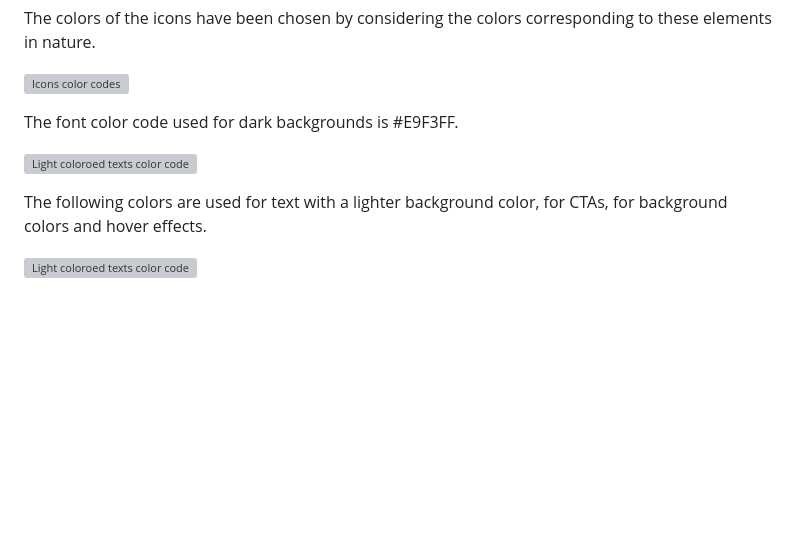
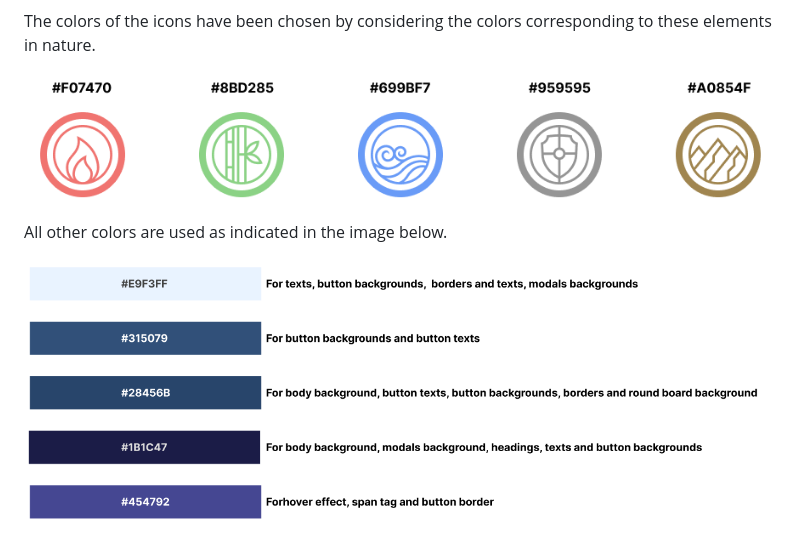
Before and after one commit to mika-sims/Five-Elements-Game, a Markdown page: README.md, the part around the change. Rendered like a GitHub page; pictures changed too: assets/design_files/color_codes_and_usage.png (added), assets/design_files/icons_color_code.png (added); blank space fills up the shorter version; grey boxes are pictures that could not be loaded.

```diff
--- a/README.md
+++ b/README.md
@@ -66,10 +66,6 @@ The colors of the icons have been chosen by considering the colors corresponding
 
 ![Icons color codes](assets/design_files/icons_color_code.png)
 
-The font color code used for dark backgrounds is #E9F3FF.
+All other colors are used as indicated in the image below.
 
-![Light coloroed texts color code](assets/design_files/light_colored_text_code.png)
-
-The following colors are used for text with a lighter background color, for CTAs, for background colors and hover effects.
-
-![Light coloroed texts color code](assets/design_files/other_color_codes.png)
+![Color codes and usage](assets/design_files/color_codes_and_usage.png)
```
Also changed, not shown: assets/design_files/body_background_color.png (added), 1 other file.
